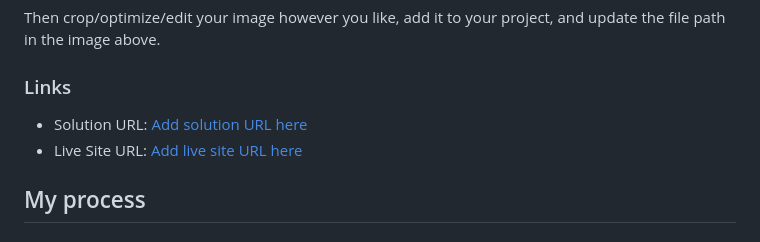
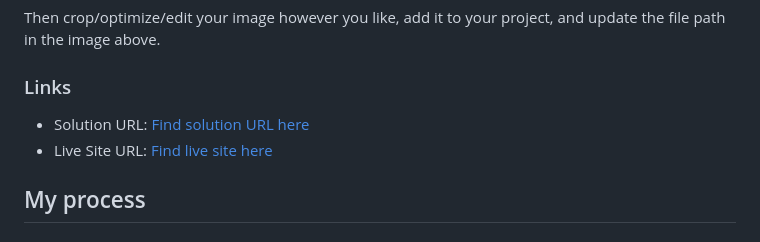
Before and after one commit to Wyllymk/new-homepage, a Markdown page: README.md, the part around the change. GitHub-like rendering.

Commit message:
Further readme edits

```diff
--- a/README.md
+++ b/README.md
@@ -39,8 +39,8 @@ Then crop/optimize/edit your image however you like, add it to your project, and
 
 ### Links
 
-- Solution URL: [Add solution URL here](https://github.com/Wyllymk/news-homepage)
-- Live Site URL: [Add live site URL here](https://wyllymk.github.io/news-homepage/)
+- Solution URL: [Find solution URL here](https://github.com/Wyllymk/news-homepage)
+- Live Site URL: [Find live site here](https://wyllymk.github.io/news-homepage/)
 
 ## My process
 
```
